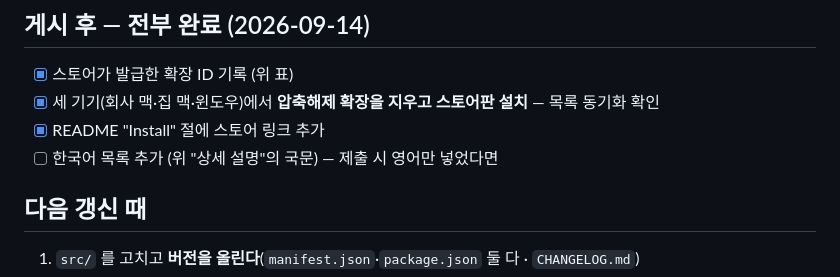
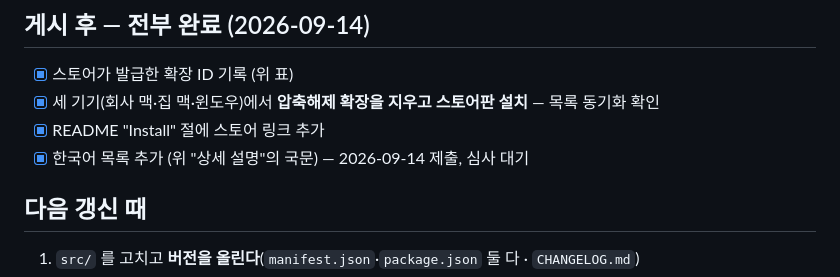
Before and after one commit to DDEOK/Chrome-Ext-History-Blocklist, a Markdown page: STORE_LISTING.md, the part around the change. Rendered like a GitHub page.

Commit message:
한국어 목록 제출 기록
2026-09-14 제출, 심사 대기. 목록 문구만 바꾼 것이라 이미 게시된 확장은
심사 중에도 그대로 서비스된다.

```diff
--- a/STORE_LISTING.md
+++ b/STORE_LISTING.md
@@ -220,7 +220,7 @@ sites do not appear in address bar autocomplete or in chrome://history.
 - [x] 스토어가 발급한 확장 ID 기록 (위 표)
 - [x] 세 기기(회사 맥·집 맥·윈도우)에서 **압축해제 확장을 지우고 스토어판 설치** — 목록 동기화 확인
 - [x] README "Install" 절에 스토어 링크 추가
-- [ ] 한국어 목록 추가 (위 "상세 설명"의 국문) — 제출 시 영어만 넣었다면
+- [x] 한국어 목록 추가 (위 "상세 설명"의 국문) — 2026-09-14 제출, 심사 대기
 
 ## 다음 갱신 때
 
```
